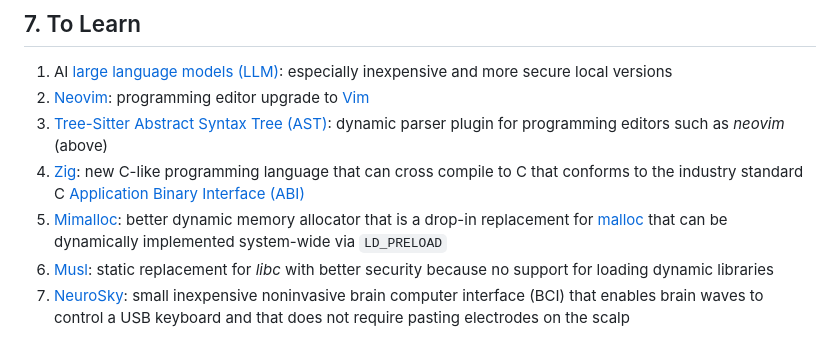
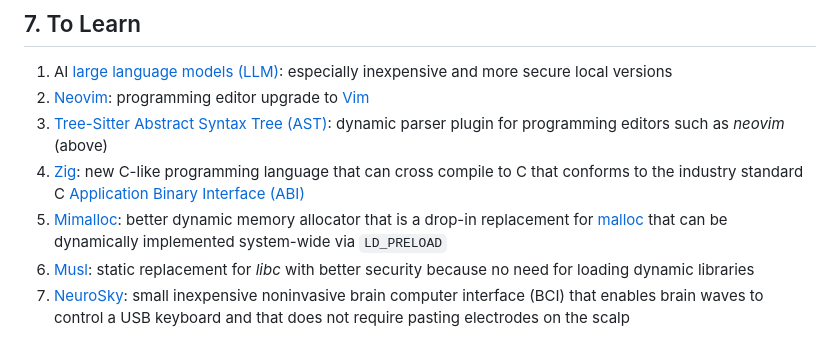
Before and after one commit to avraham-bernstein/avraham-bernstein.github.io, a Markdown page: cv/AvrahamAbeBernstein-CV.md, the part around the change. Rendered like a GitHub page.

```diff
--- a/cv/AvrahamAbeBernstein-CV.md
+++ b/cv/AvrahamAbeBernstein-CV.md
@@ -174,5 +174,5 @@ In 2011 I worked on a bioinformatics _PCR_ project for _Syntezza Bioscience_ (ab
 3. [Tree-Sitter](https://tree-sitter.github.io/tree-sitter/) [Abstract Syntax Tree (AST)](https://en.wikipedia.org/wiki/Abstract_syntax_tree): dynamic parser plugin for programming editors such as _neovim_ (above)
 4. [Zig](https://ziglang.org/): new C-like programming language that can cross compile to C that conforms to the industry standard C [Application Binary Interface (ABI)](https://en.wikipedia.org/wiki/Application_binary_interface)
 5. [Mimalloc](https://github.com/microsoft/mimalloc): better dynamic memory allocator that is a drop-in replacement for [malloc](https://en.wikipedia.org/wiki/C_dynamic_memory_allocation) that can be dynamically implemented system-wide via `LD_PRELOAD`
-6. [Musl](https://musl.libc.org/): static replacement for _libc_ with better security because no support for loading dynamic libraries
+6. [Musl](https://musl.libc.org/): static replacement for _libc_ with better security because no need for loading dynamic libraries
 7. [NeuroSky](https://neurosky.com/): small inexpensive noninvasive brain computer interface (BCI) that enables brain waves to control a USB keyboard and that does not require pasting electrodes on the scalp
```
